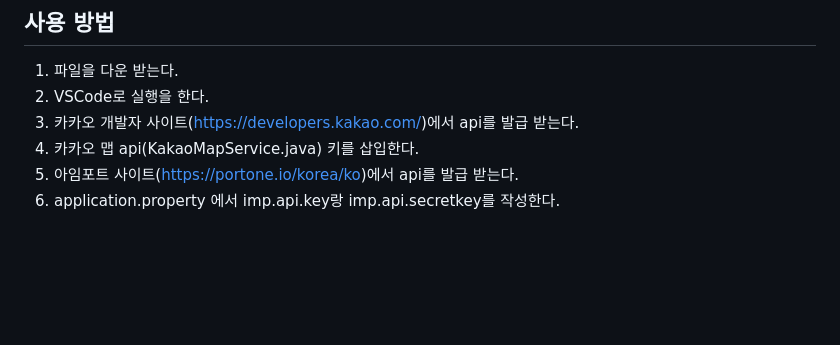
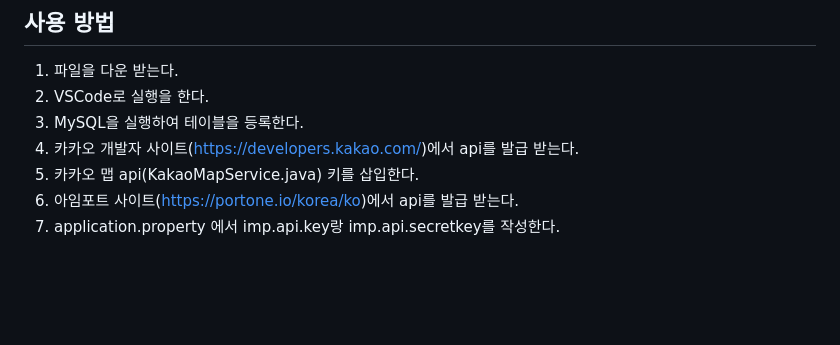
Before and after one commit to SongEH/FinalProject, a Markdown page: README.md, the part around the change. Rendered like a GitHub page.

```diff
--- a/README.md
+++ b/README.md
@@ -80,10 +80,11 @@ Main : 프로덕션 코드. 항상 Main을 기준으로 branch 생성<br>
 ## 사용 방법
 1. 파일을 다운 받는다.<br>
 2. VSCode로 실행을 한다.<br>
-3. 카카오 개발자 사이트(https://developers.kakao.com/)에서 api를 발급 받는다.<br>
-4. 카카오 맵 api(KakaoMapService.java) 키를 삽입한다.<br>
-5. 아임포트 사이트(https://portone.io/korea/ko)에서 api를 발급 받는다.<br>
-6. application.property 에서 imp.api.key랑 imp.api.secretkey를 작성한다.<br>
+3. MySQL을 실행하여 테이블을 등록한다.<br>
+4. 카카오 개발자 사이트(https://developers.kakao.com/)에서 api를 발급 받는다.<br>
+5. 카카오 맵 api(KakaoMapService.java) 키를 삽입한다.<br>
+6. 아임포트 사이트(https://portone.io/korea/ko)에서 api를 발급 받는다.<br>
+7. application.property 에서 imp.api.key랑 imp.api.secretkey를 작성한다.<br>
 <br>
 <br>
 <br>
```
